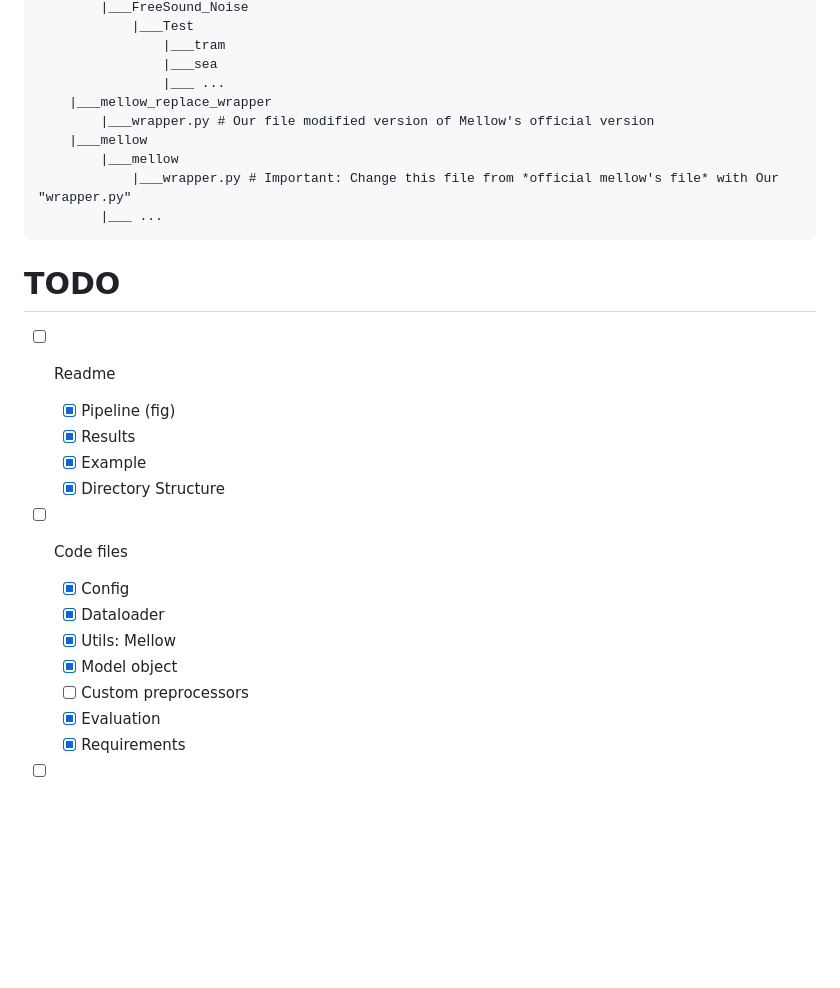
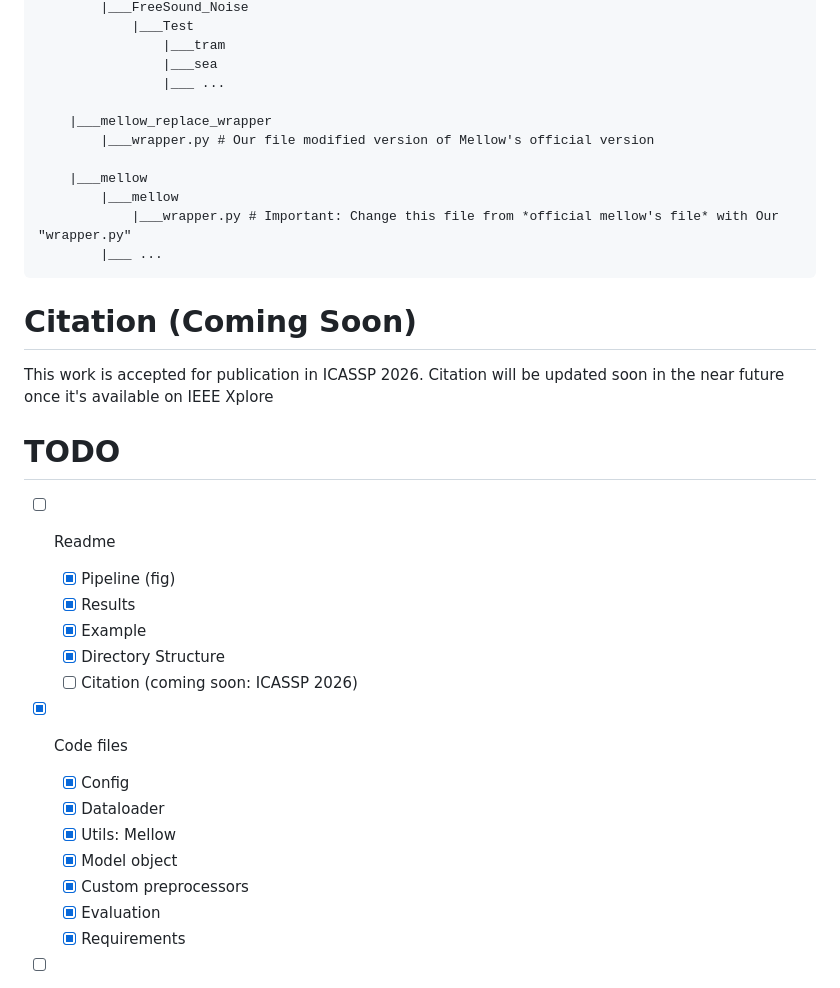
Before and after one commit to Snehitc/Reasoning-driven-SER, a Markdown page: README.md, the part around the change. GitHub-like rendering; blank space fills up the shorter version.

````diff
--- a/README.md
+++ b/README.md
@@ -225,13 +225,18 @@ Rd-SER
                 |___tram
                 |___sea
                 |___ ...
+
     |___mellow_replace_wrapper
         |___wrapper.py # Our file modified version of Mellow's official version
+
     |___mellow
         |___mellow
             |___wrapper.py # Important: Change this file from *official mellow's file* with Our "wrapper.py"
         |___ ...
 ```
+
+# Citation (Coming Soon)
+This work is accepted for publication in ICASSP 2026. Citation will be updated soon in the near future once it's available on IEEE Xplore
 
 # TODO
 - [ ] Readme
@@ -239,12 +244,13 @@ Rd-SER
   - [x] Results
   - [x] Example
   - [x] Directory Structure
-- [ ] Code files
+  - [ ] Citation (coming soon: ICASSP 2026)
+- [x] Code files
   - [x] Config
   - [x] Dataloader
   - [x] Utils: Mellow
   - [x] Model object
-  - [ ] Custom preprocessors
+  - [x] Custom preprocessors
   - [x] Evaluation
   - [x] Requirements
 - [ ] Trained model's checkpoint
````
